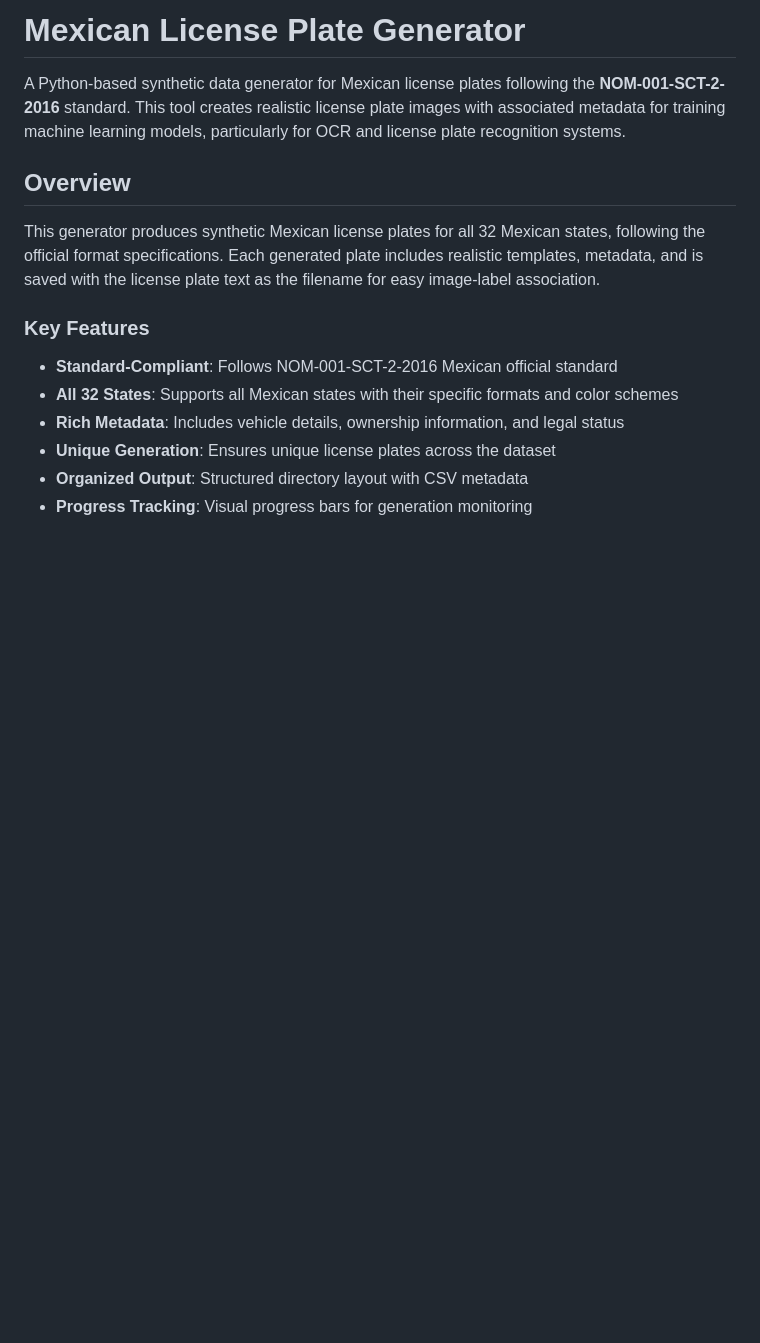
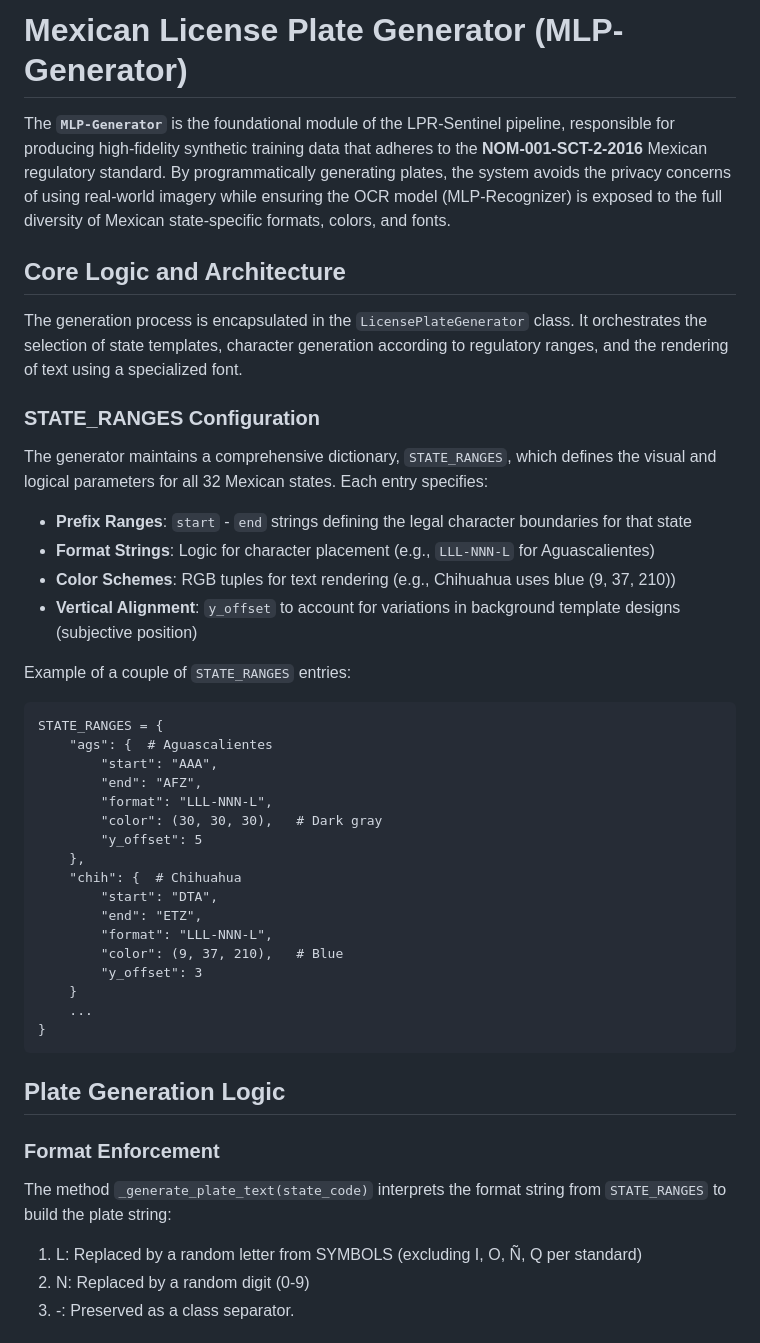
Before and after one commit to MurilloLog/LPR-Sentinel, a Markdown page: src/MLP-Generator/README.md, the part around one of its changes. Rendered like a GitHub page; blank space fills up the shorter version.

Commit message:
Docs #30: MLP-Generator README Update
- Clarify y_offset, allowed symbols, and STATE_RANGES with examples
- Add directory verification steps for Windows/macOS/Linux
- Fix ambiguous statements

````diff
--- a/src/MLP-Generator/README.md
+++ b/src/MLP-Generator/README.md
@@ -1,17 +1,42 @@
-# Mexican License Plate Generator
+# Mexican License Plate Generator (MLP-Generator)
 
-A Python-based synthetic data generator for Mexican license plates following the **NOM-001-SCT-2-2016** standard. This tool creates realistic license plate images with associated metadata for training machine learning models, particularly for OCR and license plate recognition systems.
+The **```MLP-Generator```** is the foundational module of the LPR-Sentinel pipeline, responsible for producing high-fidelity synthetic training data that adheres to the **NOM-001-SCT-2-2016** Mexican regulatory standard. By programmatically generating plates, the system avoids the privacy concerns of using real-world imagery while ensuring the OCR model (MLP-Recognizer) is exposed to the full diversity of Mexican state-specific formats, colors, and fonts.
 
-## Overview
+## Core Logic and Architecture
+The generation process is encapsulated in the ```LicensePlateGenerator``` class. It orchestrates the selection of state templates, character generation according to regulatory ranges, and the rendering of text using a specialized font.
 
-This generator produces synthetic Mexican license plates for all 32 Mexican states, following the official format specifications. Each generated plate includes realistic templates, metadata, and is saved with the license plate text as the filename for easy image-label association.
+### STATE_RANGES Configuration
+The generator maintains a comprehensive dictionary, ```STATE_RANGES```, which defines the visual and logical parameters for all 32 Mexican states. Each entry specifies:
+- **Prefix Ranges**: ```start``` - ```end``` strings defining the legal character boundaries for that state
+- **Format Strings**: Logic for character placement (e.g., ```LLL-NNN-L``` for Aguascalientes)
+- **Color Schemes**: RGB tuples for text rendering (e.g., Chihuahua uses blue (9, 37, 210))
+- **Vertical Alignment**: ```y_offset``` to account for variations in background template designs (subjective position)
 
-### Key Features
+Example of a couple of ```STATE_RANGES``` entries:
+```
+STATE_RANGES = {
+    "ags": {  # Aguascalientes
+        "start": "AAA",
+        "end": "AFZ",
+        "format": "LLL-NNN-L",
+        "color": (30, 30, 30),   # Dark gray
+        "y_offset": 5
+    },
+    "chih": {  # Chihuahua
+        "start": "DTA",
+        "end": "ETZ",
+        "format": "LLL-NNN-L",
+        "color": (9, 37, 210),   # Blue
+        "y_offset": 3
+    }
+    ...
+}
+```
 
-- **Standard-Compliant**: Follows NOM-001-SCT-2-2016 Mexican official standard
-- **All 32 States**: Supports all Mexican states with their specific formats and color schemes
-- **Rich Metadata**: Includes vehicle details, ownership information, and legal status
-- **Unique Generation**: Ensures unique license plates across the dataset
-- **Organized Output**: Structured directory layout with CSV metadata
-- **Progress Tracking**: Visual progress bars for generation monitoring
+## Plate Generation Logic
+### Format Enforcement
+The method ```_generate_plate_text(state_code)``` interprets the format string from ```STATE_RANGES``` to build the plate string:
+1. L: Replaced by a random letter from SYMBOLS (excluding I, O, Ñ, Q per standard)
+2. N: Replaced by a random digit (0-9)
+3. -: Preserved as a class separator.
 
````
Also changed, not shown: other parts of src/MLP-Generator/README.md (+29 -4 lines).
